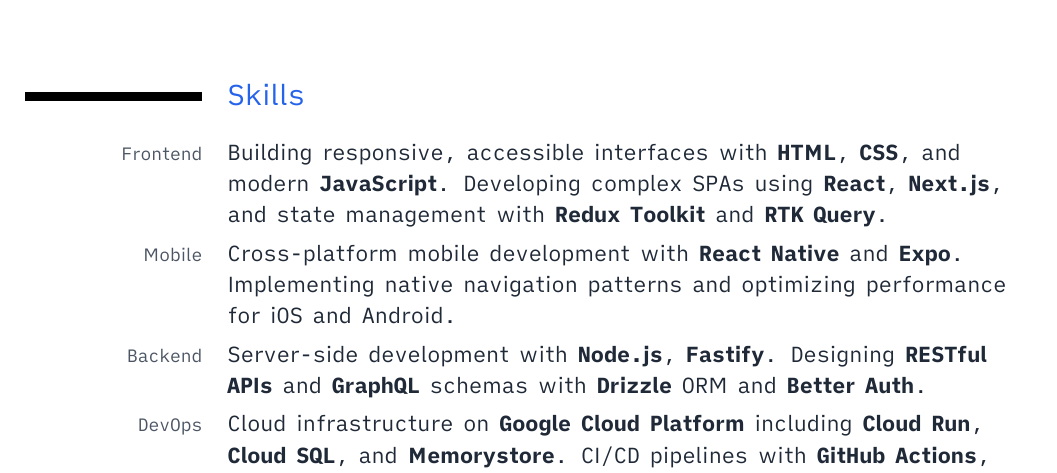
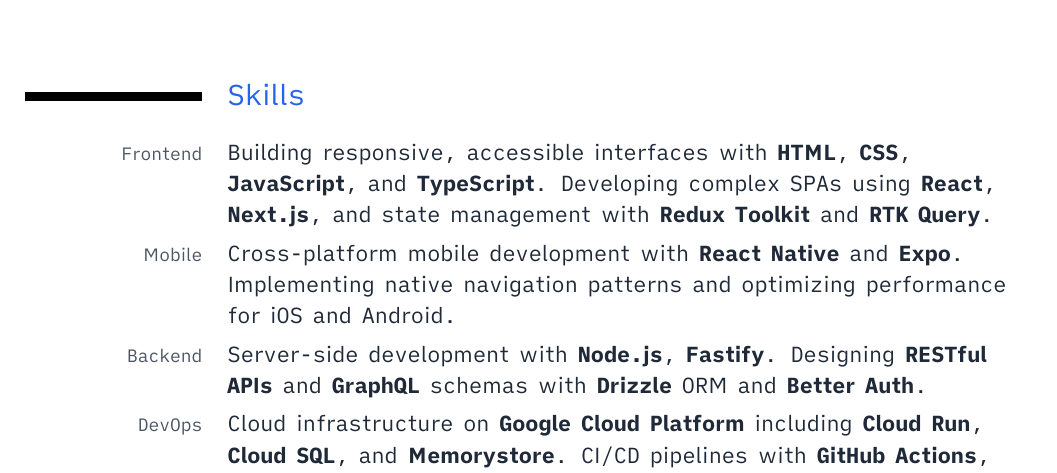
Before and after one commit to kutsan/resume, a LaTeX CV (src/main.tex, which reads src/sections/skills.tex): part of page 2 of 3, cut so that both start at the same text. Compiled offline with XeLaTeX.

Commit message:
feat: update skills

```diff
--- a/src/sections/skills.tex
+++ b/src/sections/skills.tex
@@ -1,7 +1,7 @@
 \section{Skills}
 
 \cvitem{Frontend}{
-  Building responsive, accessible interfaces with \textbf{HTML}, \textbf{CSS}, and modern \textbf{JavaScript}.
+  Building responsive, accessible interfaces with \textbf{HTML}, \textbf{CSS}, \textbf{JavaScript}, and \textbf{TypeScript}.
   Developing complex SPAs using \textbf{React}, \textbf{Next.js}, and state management with \textbf{Redux Toolkit} and \textbf{RTK Query}.
 }
 
```
Also changed, not shown: src/config/personal.tex (+0 -3 lines), src/config/style.tex (+0 -2 lines).
